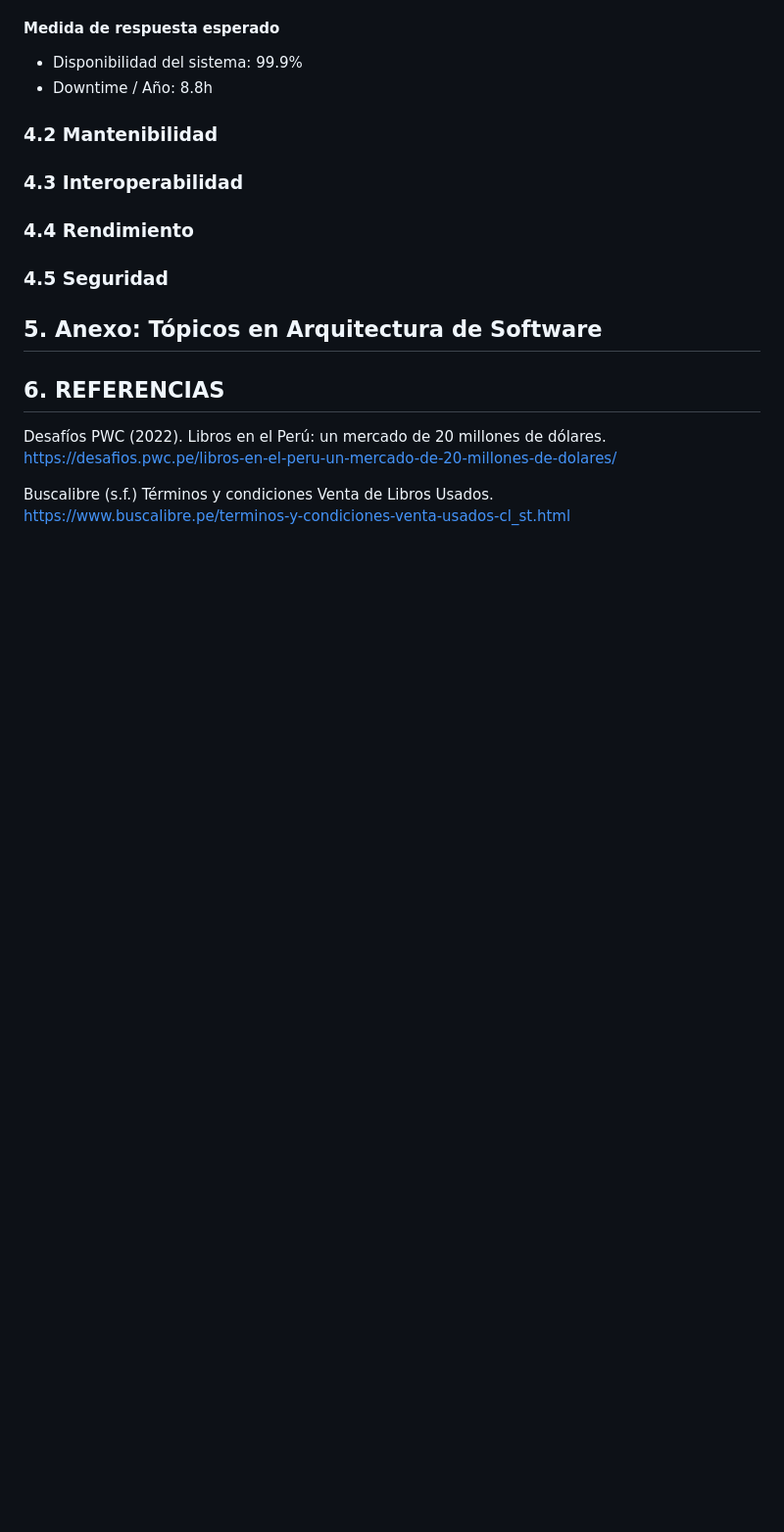
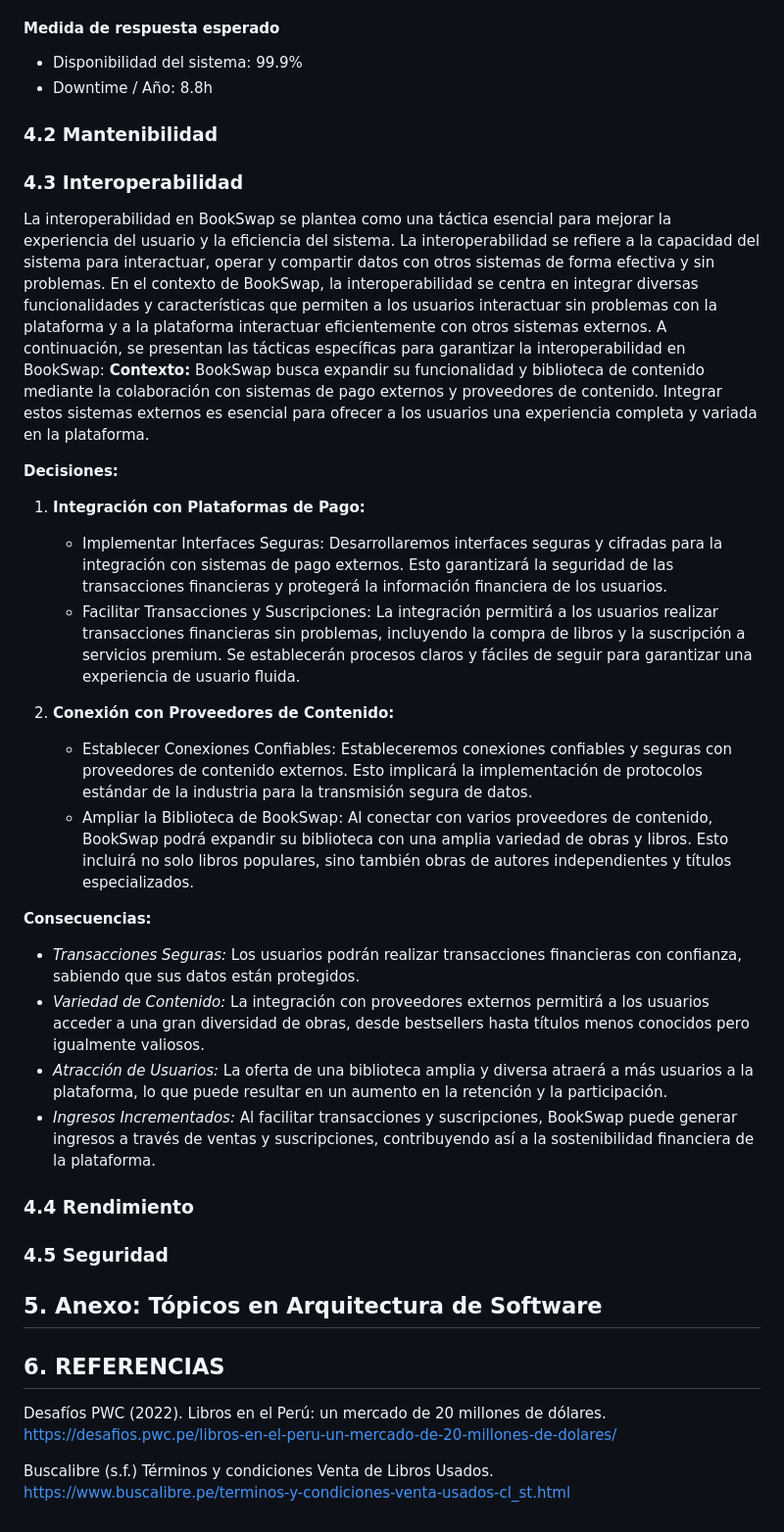
Before and after one commit to bri226/Arqui_Soft_G4, a Markdown page: Bookswap.md, the part around the change. Shown at 98% size. Rendered like a GitHub page; blank space fills up the shorter version.

```diff
--- a/Bookswap.md
+++ b/Bookswap.md
@@ -332,6 +332,26 @@ Asegurar una alta disponibilidad es esencial en la plataforma para garantizar qu
 - Downtime / Año: 8.8h
 ### 4.2 Mantenibilidad
 ### 4.3 Interoperabilidad
+La interoperabilidad en BookSwap se plantea como una táctica esencial para mejorar la experiencia del usuario y la eficiencia del sistema. La interoperabilidad se refiere a la capacidad del sistema para interactuar, operar y compartir datos con otros sistemas de forma efectiva y sin problemas. En el contexto de BookSwap, la interoperabilidad se centra en integrar diversas funcionalidades y características que permiten a los usuarios interactuar sin problemas con la plataforma y a la plataforma interactuar eficientemente con otros sistemas externos. A continuación, se presentan las tácticas específicas para garantizar la interoperabilidad en BookSwap:
+**Contexto:**
+BookSwap busca expandir su funcionalidad y biblioteca de contenido mediante la colaboración con sistemas de pago externos y proveedores de contenido. Integrar estos sistemas externos es esencial para ofrecer a los usuarios una experiencia completa y variada en la plataforma.
+
+**Decisiones:**
+
+1. **Integración con Plataformas de Pago:**
+   - Implementar Interfaces Seguras: Desarrollaremos interfaces seguras y cifradas para la integración con sistemas de pago externos. Esto garantizará la seguridad de las transacciones financieras y protegerá la información financiera de los usuarios.
+   - Facilitar Transacciones y Suscripciones: La integración permitirá a los usuarios realizar transacciones financieras sin problemas, incluyendo la compra de libros y la suscripción a servicios premium. Se establecerán procesos claros y fáciles de seguir para garantizar una experiencia de usuario fluida.
+
+2. **Conexión con Proveedores de Contenido:**
+   - Establecer Conexiones Confiables: Estableceremos conexiones confiables y seguras con proveedores de contenido externos. Esto implicará la implementación de protocolos estándar de la industria para la transmisión segura de datos.
+   - Ampliar la Biblioteca de BookSwap: Al conectar con varios proveedores de contenido, BookSwap podrá expandir su biblioteca con una amplia variedad de obras y libros. Esto incluirá no solo libros populares, sino también obras de autores independientes y títulos especializados.
+
+**Consecuencias:**
+
+- *Transacciones Seguras:* Los usuarios podrán realizar transacciones financieras con confianza, sabiendo que sus datos están protegidos.
+- *Variedad de Contenido:* La integración con proveedores externos permitirá a los usuarios acceder a una gran diversidad de obras, desde bestsellers hasta títulos menos conocidos pero igualmente valiosos.
+- *Atracción de Usuarios:* La oferta de una biblioteca amplia y diversa atraerá a más usuarios a la plataforma, lo que puede resultar en un aumento en la retención y la participación.
+- *Ingresos Incrementados:* Al facilitar transacciones y suscripciones, BookSwap puede generar ingresos a través de ventas y suscripciones, contribuyendo así a la sostenibilidad financiera de la plataforma.
 ### 4.4 Rendimiento
 ### 4.5 Seguridad
 ## 5. Anexo: Tópicos en Arquitectura de Software
```
